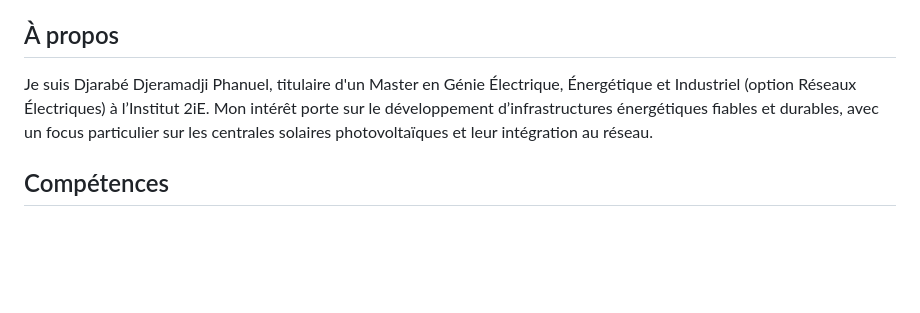
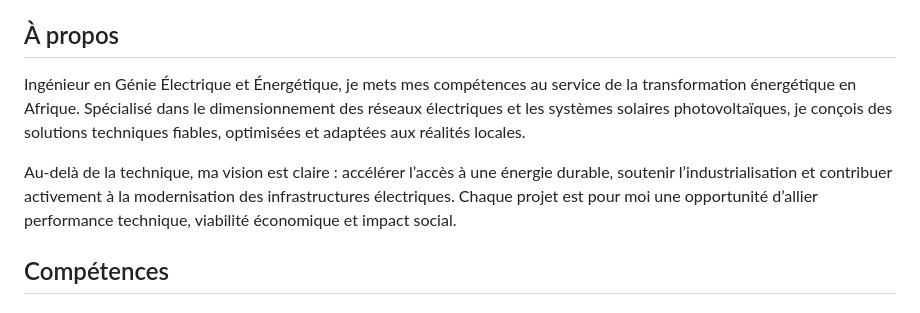
Before and after one commit to cdjarabe07/portfolio-phanu, a Markdown page: README.md, the part around the change. GitHub-like rendering; blank space fills up the shorter version.

Commit message:
Revise personal introduction in README
Updated personal description to reflect current expertise and vision in electrical engineering and renewable energy.

```diff
--- a/README.md
+++ b/README.md
@@ -229,8 +229,9 @@
   <!-- À propos -->
   <section id="about">
     <h2>À propos</h2>
-    <p>Je suis Djarabé Djeramadji Phanuel, titulaire d'un Master en Génie Électrique, Énergétique et Industriel (option Réseaux Électriques) à l’Institut 2iE.
-    Mon intérêt porte sur le développement d’infrastructures énergétiques fiables et durables, avec un focus particulier sur les centrales solaires photovoltaïques et leur intégration au réseau.</p>
+    <p>Ingénieur en Génie Électrique et Énergétique, je mets mes compétences au service de la transformation énergétique en Afrique. Spécialisé dans le dimensionnement des réseaux électriques et les systèmes solaires photovoltaïques, je conçois des solutions techniques fiables, optimisées et adaptées aux réalités locales.
+
+Au-delà de la technique, ma vision est claire : accélérer l’accès à une énergie durable, soutenir l’industrialisation et contribuer activement à la modernisation des infrastructures électriques. Chaque projet est pour moi une opportunité d’allier performance technique, viabilité économique et impact social.</p>
   </section>
 
   <!-- Compétences -->
```
